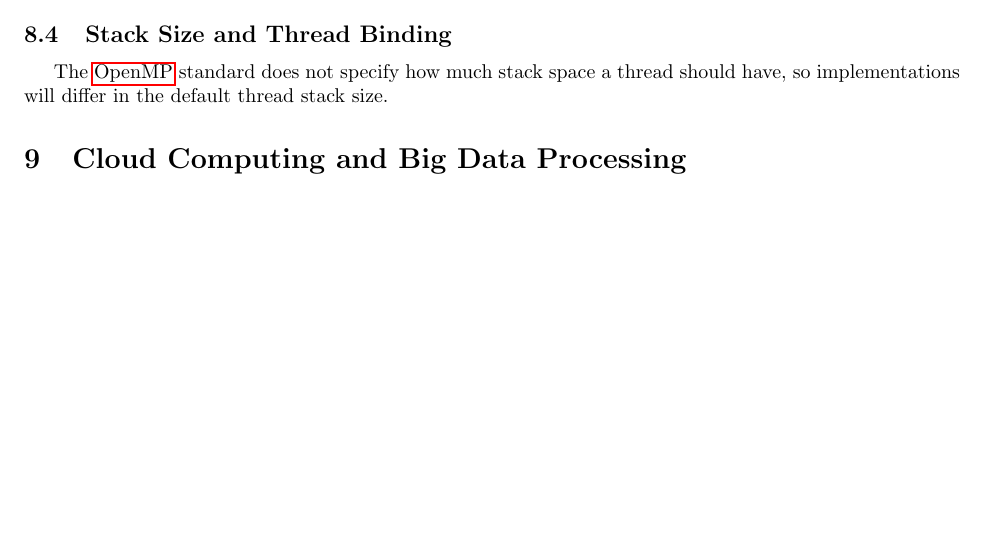
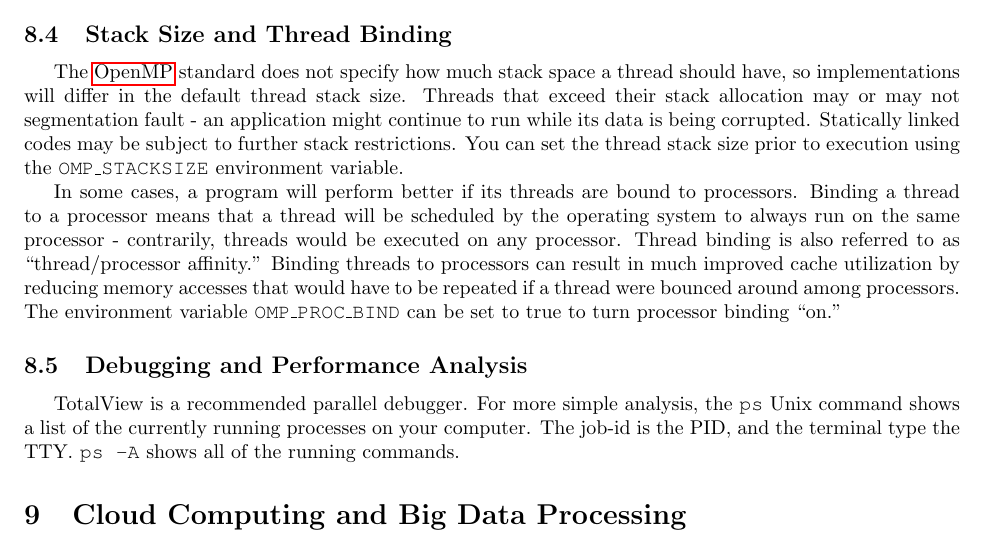
Before and after one commit to aprilnovak/Notes, a LaTeX document (Parallel-Computing.tex): part of page 28 of 29, cut so that both start at the same text, the shorter picture padded with empty space. Compiled offline with pdfLaTeX.

Commit message:
finished OpenMP tutorial.

```diff
--- a/Parallel-Computing.tex
+++ b/Parallel-Computing.tex
@@ -776,7 +776,13 @@ Synchronization is used to update the shared memory accessed by all processors.
 
 \subsection{Stack Size and Thread Binding}
 
-The \gls{openmp} standard does not specify how much stack space a thread should have, so implementations will differ in the default thread stack size.
+The \gls{openmp} standard does not specify how much stack space a thread should have, so implementations will differ in the default thread stack size. Threads that exceed their stack allocation may or may not segmentation fault - an application might continue to run while its data is being corrupted. Statically linked codes may be subject to further stack restrictions. You can set the thread stack size prior to execution using the {\tt OMP\_STACKSIZE} environment variable.
+
+In some cases, a program will perform better if its threads are bound to processors. Binding a thread to a processor means that a thread will be scheduled  by the operating system to always run on the same processor - contrarily, threads would be executed on any processor.  Thread binding is also referred to as ``thread/processor affinity.'' Binding threads to processors can result in much improved cache utilization by reducing memory accesses that would have to be repeated if a thread were bounced around among processors. The environment variable {\tt OMP\_PROC\_BIND} can be set to true to turn processor binding ``on.''
+
+\subsection{Debugging and Performance Analysis}
+
+TotalView is a recommended parallel debugger. For more simple analysis, the {\tt ps} Unix command shows a list of the currently running processes on your computer. The job-id is the PID, and the terminal type the TTY. {\tt ps -A} shows all of the running commands.
 
 \section{Cloud Computing and Big Data Processing}
 
```
